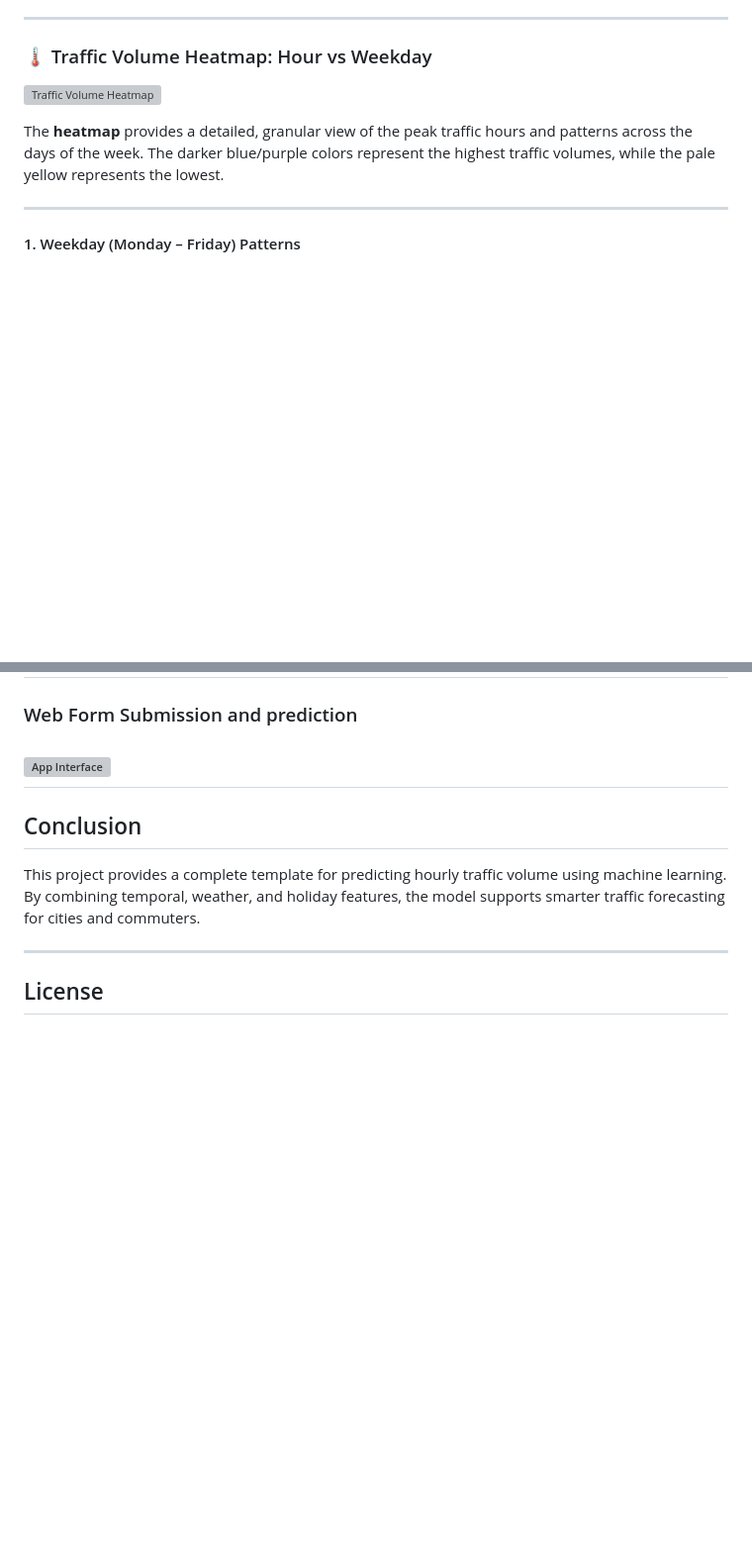
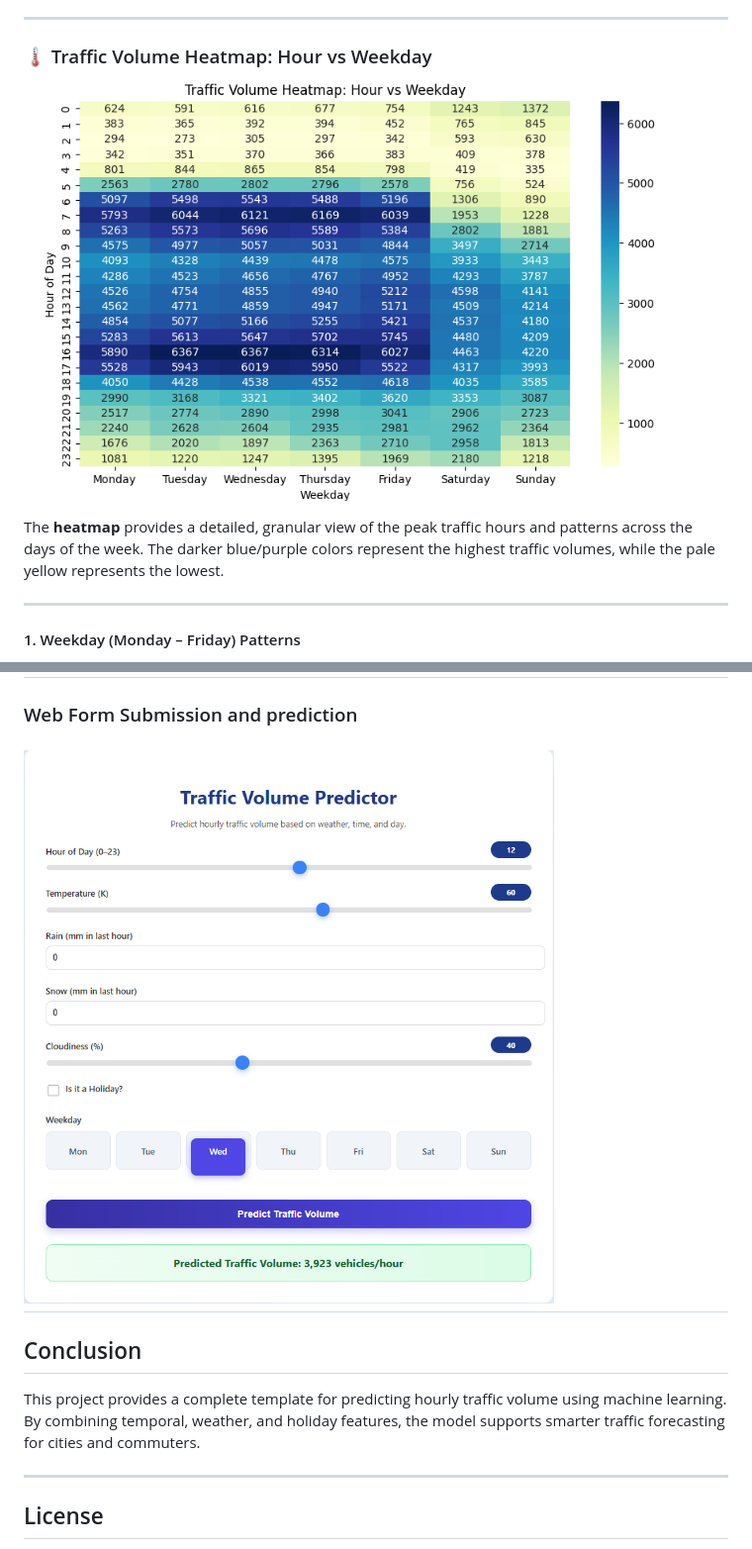
Before and after one commit to Guilhermertp/machine-learning-zoomcamp2025, a Markdown page: CapstoneProj/Readme.md, 2 parts joined by grey strips. Shown at 99% size. GitHub-like rendering; blank space fills up the shorter version; grey boxes are pictures that could not be loaded.

```diff
--- a/CapstoneProj/Readme.md
+++ b/CapstoneProj/Readme.md
@@ -159,7 +159,7 @@ The **bar chart** highlights clear differences in traffic intensity across the w
 
 ### 🌡️ Traffic Volume Heatmap: Hour vs Weekday
 
-![Traffic Volume Heatmap](asset/heatmap.png)
+![Traffic Volume Heatmap](assets/heatmap.png)
 
 The **heatmap** provides a detailed, granular view of the peak traffic hours and patterns across the days of the week. The darker blue/purple colors represent the highest traffic volumes, while the pale yellow represents the lowest.
 
@@ -346,7 +346,7 @@ curl -X POST http://localhost:9696/predict \
 
 ### Web Form Submission and prediction
 
-![App Interface](asset/app.png)
+![App Interface](assets/app.png)
 ---
 ## Conclusion
 
```
Also changed, not shown: other parts of CapstoneProj/Readme.md (+2 -2 lines).
